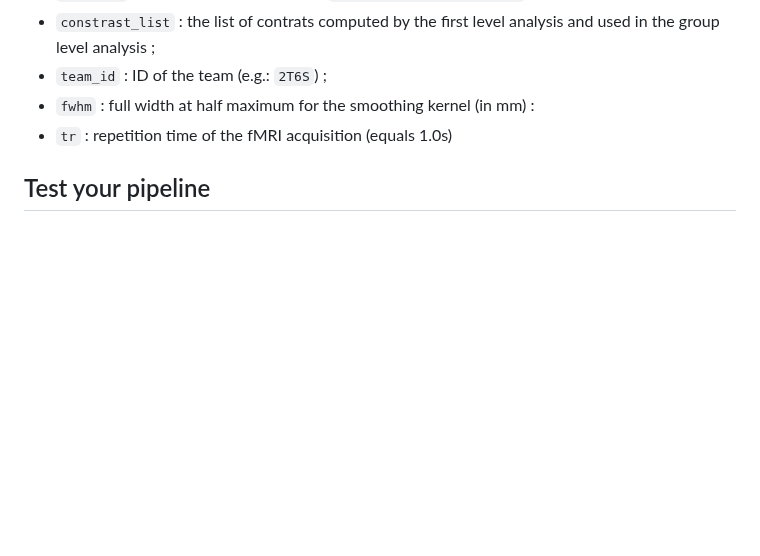
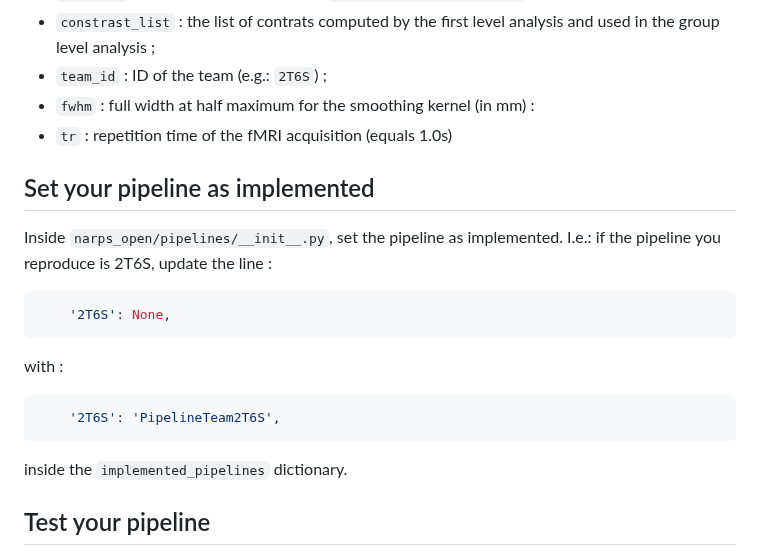
Before and after one commit to Inria-Empenn/narps_open_pipelines, a Markdown page: docs/pipelines.md, the part around the change. Drawn GitHub-style; blank space fills up the shorter version.

Commit message:
About implemented_pipelines

````diff
--- a/docs/pipelines.md
+++ b/docs/pipelines.md
@@ -126,6 +126,22 @@ As explained before, all pipeline inherit from the `narps_open.pipelines.Pipelin
 * `fwhm` : full width at half maximum for the smoothing kernel (in mm) :
 * `tr` : repetition time of the fMRI acquisition (equals 1.0s)
 
+## Set your pipeline as implemented
+
+Inside `narps_open/pipelines/__init__.py`, set the pipeline as implemented. I.e.: if the pipeline you reproduce is 2T6S, update the line :
+
+```python
+    '2T6S': None,
+```
+
+with :
+
+```python
+    '2T6S': 'PipelineTeam2T6S',
+```
+
+inside the `implemented_pipelines` dictionary.
+
 ## Test your pipeline
 
 First have a look at the [testing page of the documentation](/docs/testing.md). It explains how testing works for the project and how you should write the tests related to your pipeline.
````
